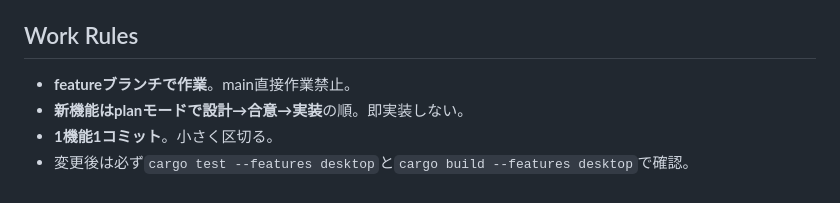
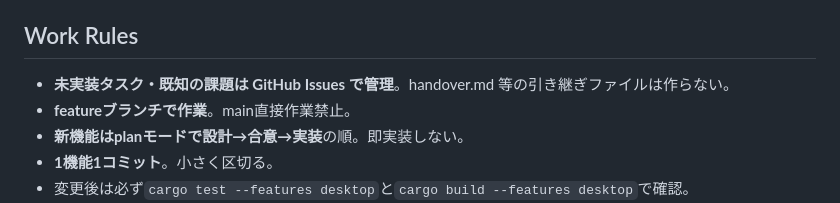
Before and after one commit to masak1yu/winxmerge, a Markdown page: CLAUDE.md, the part around the change. Rendered like a GitHub page.

```diff
--- a/CLAUDE.md
+++ b/CLAUDE.md
@@ -28,6 +28,7 @@ cargo fmt                           # フォーマット
 7. **`@tr()`の罠**: 翻訳エントリがない文字列は原文のまま表示→言語混在。ペインラベル等は`@tr()`を使わない。
 
 ## Work Rules
+- **未実装タスク・既知の課題は GitHub Issues で管理**。handover.md 等の引き継ぎファイルは作らない。
 - **featureブランチで作業**。main直接作業禁止。
 - **新機能はplanモードで設計→合意→実装**の順。即実装しない。
 - **1機能1コミット**。小さく区切る。
```
Also changed, not shown: handover.md (deleted, +0 -148 lines).
